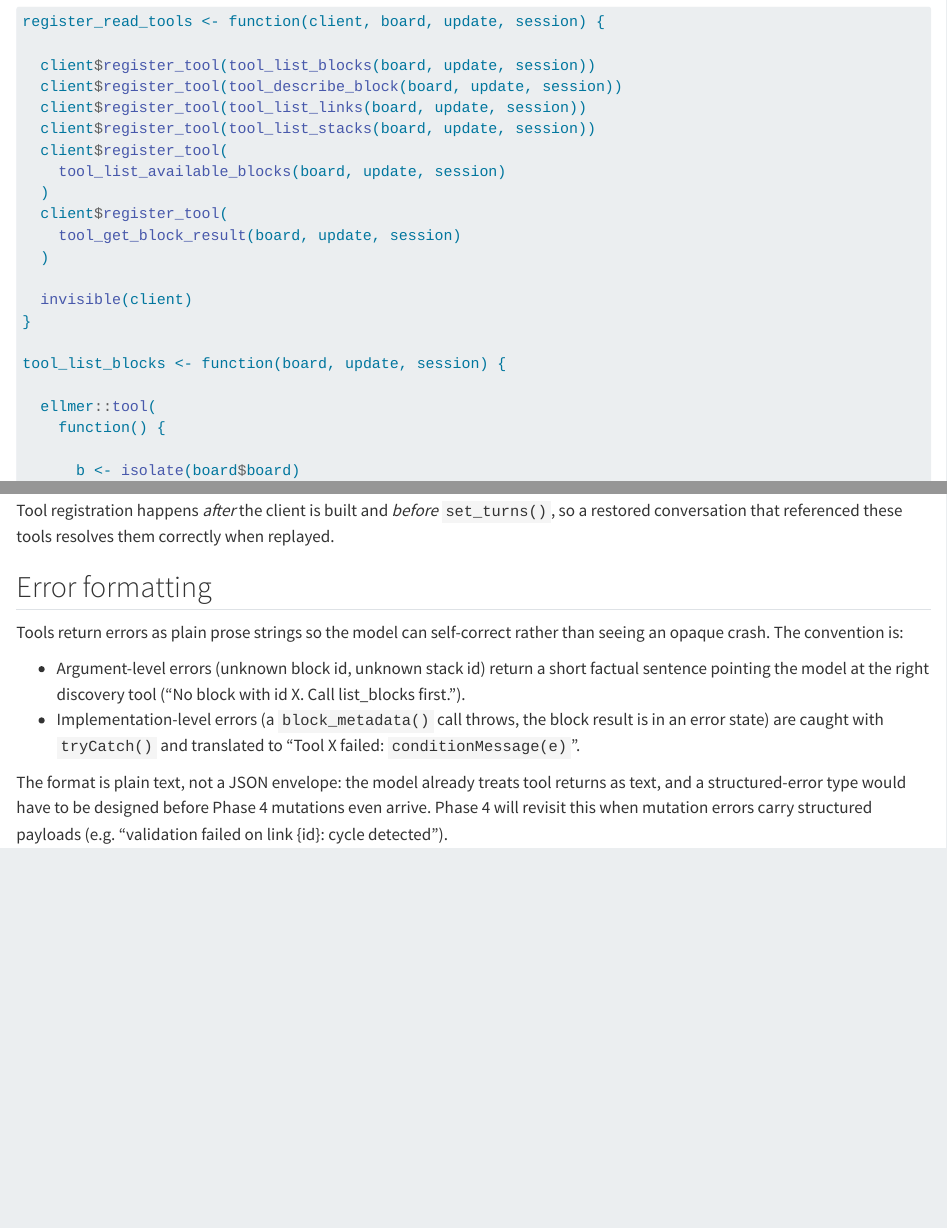
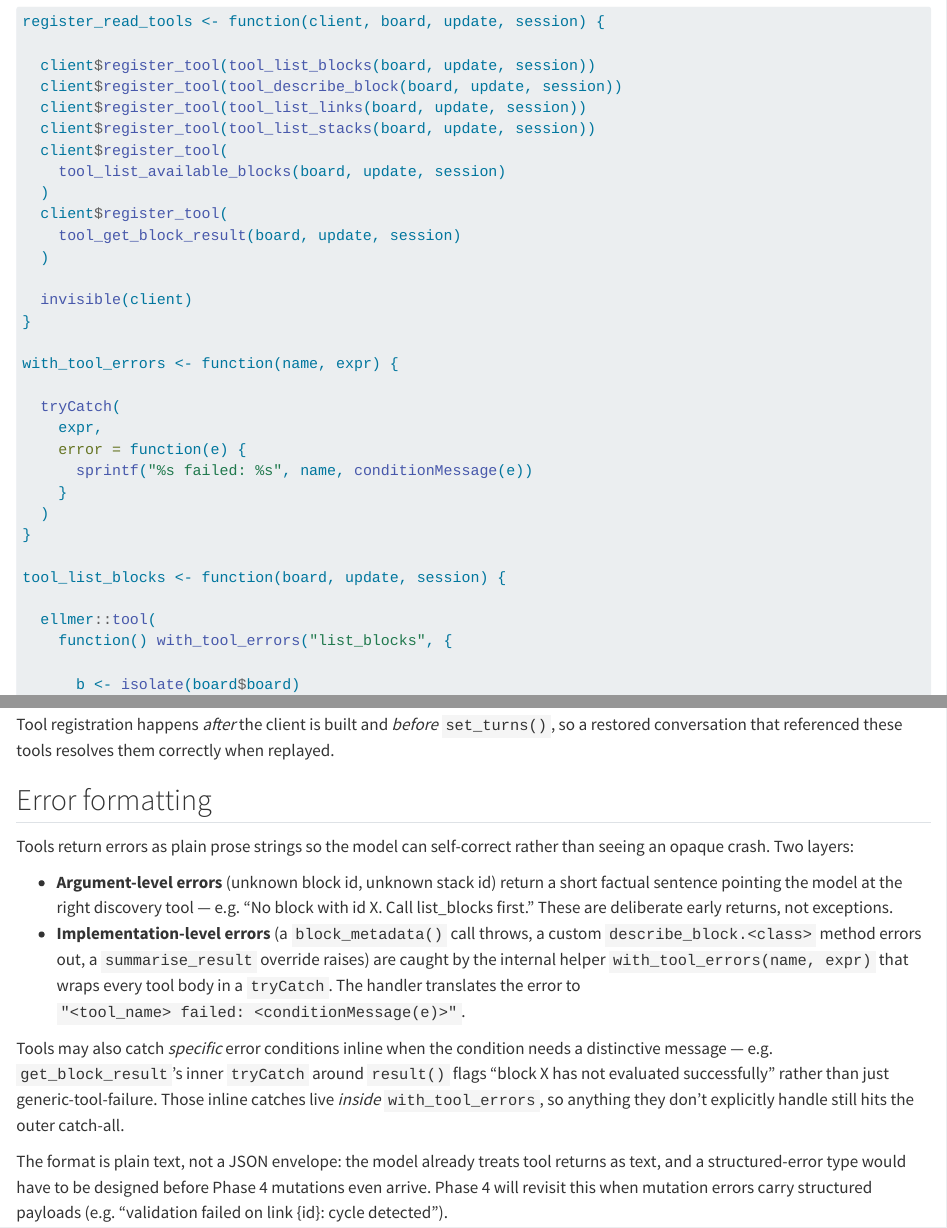
Before and after one commit to BristolMyersSquibb/blockr.assistant, a Quarto document (vignettes/design/2-read-tools.qmd): the page in a window 1100 px wide, from 8150 px down, and a second part further down, joined at a grey line. Rendered offline with R 4.5, knitr and Pandoc in place of Quarto, with nearby package versions.

Commit message:
Wrap every tool body in a with_tool_errors() helper
The tryCatch convention was stated in the Error formatting section
but only shown in one of four sketched tool factories. A single
internal helper wraps each body; inline specific catches (e.g.
get_block_result's eval-error branch) nest cleanly inside.

```diff
--- a/vignettes/design/2-read-tools.qmd
+++ b/vignettes/design/2-read-tools.qmd
@@ -492,10 +492,20 @@
   invisible(client)
 }
 
+with_tool_errors <- function(name, expr) {
+
+  tryCatch(
+    expr,
+    error = function(e) {
+      sprintf("%s failed: %s", name, conditionMessage(e))
+    }
+  )
+}
+
 tool_list_blocks <- function(board, update, session) {
 
   ellmer::tool(
-    function() {
+    function() with_tool_errors("list_blocks", {
 
       b <- isolate(board$board)
       ids <- board_block_ids(b)
@@ -531,7 +541,7 @@
 tool_describe_block <- function(board, update, session) {
 
   ellmer::tool(
-    function(id) {
+    function(id) with_tool_errors("describe_block", {
 
       brd <- isolate(board$board)
       blks <- board_blocks(brd)
@@ -554,7 +564,7 @@
 tool_list_stacks <- function(board, update, session) {
 
   ellmer::tool(
-    function() {
+    function() with_tool_errors("list_stacks", {
 
       stks <- board_stacks(isolate(board$board))
       if (!length(stks)) {
@@ -622,14 +632,26 @@
 ## Error formatting
 
 Tools return errors as plain prose strings so the model can
-self-correct rather than seeing an opaque crash. The convention is:
+self-correct rather than seeing an opaque crash. Two layers:
 
-- Argument-level errors (unknown block id, unknown stack id) return
-  a short factual sentence pointing the model at the right
-  discovery tool ("No block with id X. Call list_blocks first.").
-- Implementation-level errors (a `block_metadata()` call throws, the
-  block result is in an error state) are caught with `tryCatch()`
-  and translated to "Tool X failed: `conditionMessage(e)`".
+- **Argument-level errors** (unknown block id, unknown stack id)
+  return a short factual sentence pointing the model at the right
+  discovery tool — e.g. "No block with id X. Call list_blocks
+  first." These are deliberate early returns, not exceptions.
+- **Implementation-level errors** (a `block_metadata()` call
+  throws, a custom `describe_block.<class>` method errors out, a
+  `summarise_result` override raises) are caught by the internal
+  helper `with_tool_errors(name, expr)` that wraps every tool body
+  in a `tryCatch`. The handler translates the error to
+  `"<tool_name> failed: <conditionMessage(e)>"`.
+
+Tools may also catch *specific* error conditions inline when the
+condition needs a distinctive message — e.g.
+`get_block_result`'s inner `tryCatch` around `result()` flags
+"block X has not evaluated successfully" rather than just
+generic-tool-failure. Those inline catches live *inside*
+`with_tool_errors`, so anything they don't explicitly handle still
+hits the outer catch-all.
 
 The format is plain text, not a JSON envelope: the model already
 treats tool returns as text, and a structured-error type would have
```
Also changed, not shown: vignettes/design/2-read-tools.qmd (10 more changed lines).
